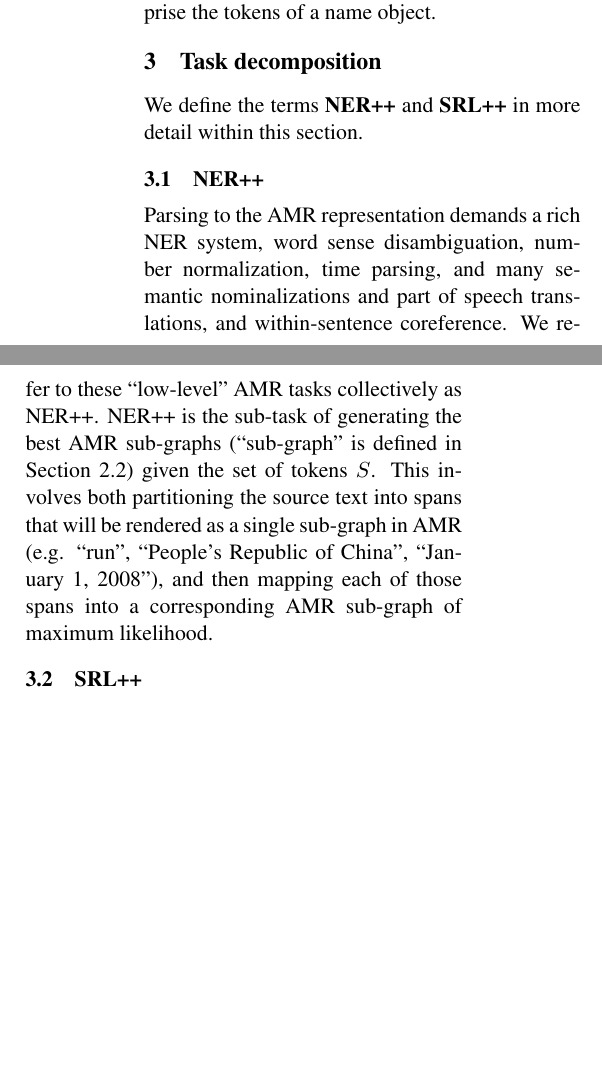
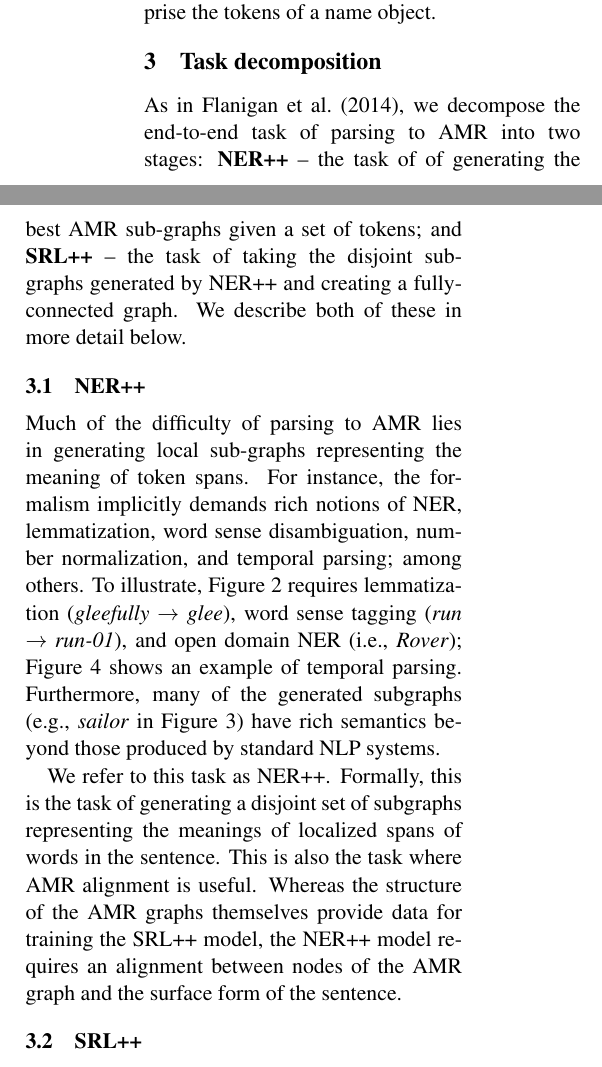
Before and after one commit to ajrulez/acl-2015-amr, a LaTeX paper (amr-ner-plus-plus.tex): two parts of the columns of page 4 of 8, joined at a grey line, cut so that both start at the same text, the shorter picture padded with empty space. Compiled offline with pdfLaTeX.

Commit message:
Updated AMR crash course a bit

```diff
--- a/amr-ner-plus-plus.tex
+++ b/amr-ner-plus-plus.tex
@@ -25,6 +25,10 @@
 \usepackage{mathrsfs}
 
 \input std-macros.tex
+
+\newcommand\w[1]{\textit{#1}} % A textual phrase
+\newcommand\e[1]{\textit{#1}} % An AMR edge
+\newcommand\n[1]{\textit{#1}} % An AMR node
 
 %\setlength\titlebox{5cm}
 
@@ -170,12 +188,25 @@ AMR makes an attempt to capture some semantic meanings in words that are difficu
 AMR can also capture structured data, like time expressions, see \reffig{date}. In dates, a ``date-entity'' node is created to signify that this cluster of nodes is part of a structured sub-component of an AMR graph, with specific semantics. Dates are a good example of a recurring pattern in AMR, which is to have an ``artificial node'' signify that all its immediate children are part of a structured piece of data, with some special interpretation. The most common example of this pattern is the ``name'' node, which signifies that its immediate children comprise the tokens of a name object.
 
 \section{Task decomposition}
-
-We define the terms \textbf{NER++} and \textbf{SRL++} in more detail within this section.
+As in \newcite{Flanigan:14}, we decompose the end-to-end task of parsing to AMR into two stages:
+  \textbf{NER++} -- the task of of generating the best AMR sub-graphs given a set of tokens; and
+  \textbf{SRL++} -- the task of taking the disjoint subgraphs generated
+  by NER++ and creating a fully-connected graph.
+We describe both of these in more detail below.
+%We define the terms \textbf{NER++} and \textbf{SRL++} in more detail within this section.
 
 \Subsection{ner}{NER++}
+Much of the difficulty of parsing to AMR lies in generating local sub-graphs representing the meaning of token spans.
+For instance, the formalism implicitly demands rich notions of NER, lemmatization, word sense disambiguation, number normalization, and temporal parsing; among others.
+To illustrate, \reffig{method} requires lemmatization (\textit{gleefully} $\rightarrow$ \textit{glee}), word sense tagging (\textit{run} $\rightarrow$ \textit{run-01}), and open domain NER (i.e., \textit{Rover}); \reffig{date} shows an example of temporal parsing.
+Furthermore, many of the generated subgraphs (e.g., \textit{sailor} in \reffig{sailor}) have rich semantics beyond those produced by standard NLP systems.
 
-Parsing to the AMR representation demands a rich NER system, word sense disambiguation, number normalization, time parsing, and many semantic nominalizations and part of speech translations, and within-sentence coreference. We refer to these ``low-level'' AMR tasks collectively as NER++. NER++ is the sub-task of generating the best AMR sub-graphs (``sub-graph'' is defined in \refsec{sub-chunks}) given the set of tokens $S$. This involves both partitioning the source text into spans that will be rendered as a single sub-graph in AMR (e.g. ``run'', ``People's Republic of China'', ``January 1, 2008''), and then mapping each of those spans into a corresponding AMR sub-graph of maximum likelihood.
+We refer to this task as NER++.
+Formally, this is the task of generating a disjoint set of subgraphs representing the meanings of localized spans of words in the sentence.
+This is also the task where AMR alignment is useful.
+Whereas the structure of the AMR graphs themselves provide data for training the SRL++ model, the NER++ model requires an alignment between nodes of the AMR graph and the surface form of the sentence.
+
+%Parsing to the AMR representation demands a rich NER system, word sense disambiguation, number normalization, time parsing, and many semantic nominalizations and part of speech translations, and within-sentence coreference. We refer to these ``low-level'' AMR tasks collectively as NER++. NER++ is the sub-task of generating the best AMR sub-graphs (``sub-graph'' is defined in \refsec{sub-chunks}) given the set of tokens $S$. This involves both partitioning the source text into spans that will be rendered as a single sub-graph in AMR (e.g. ``run'', ``People's Republic of China'', ``January 1, 2008''), and then mapping each of those spans into a corresponding AMR sub-graph of maximum likelihood.
 
 \Subsection{srl}{SRL++}
 
```
Also changed, not shown: amr-ner-plus-plus.pdf, amr-ner-plus-plus.tex (26 more changed lines).
